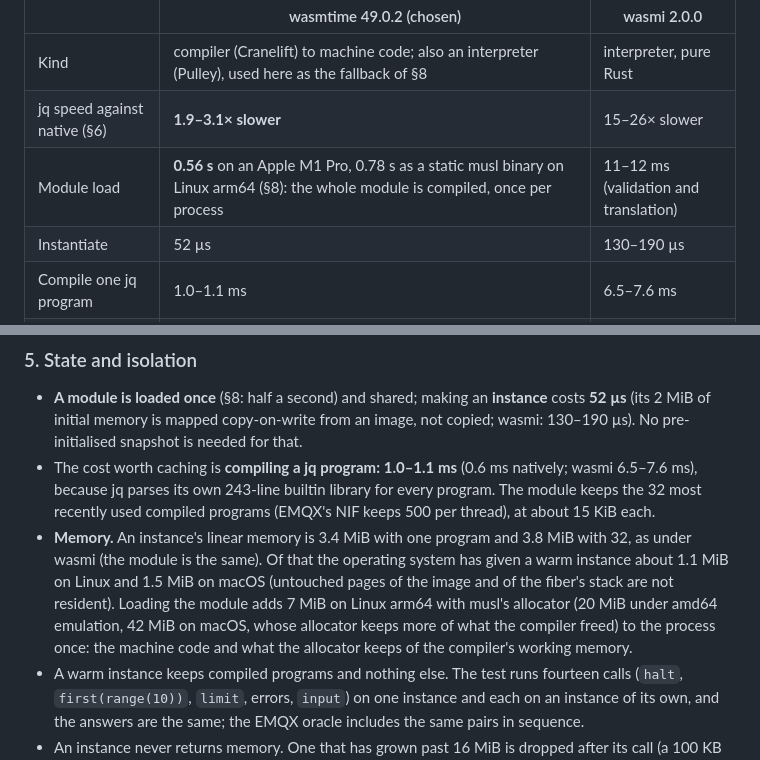
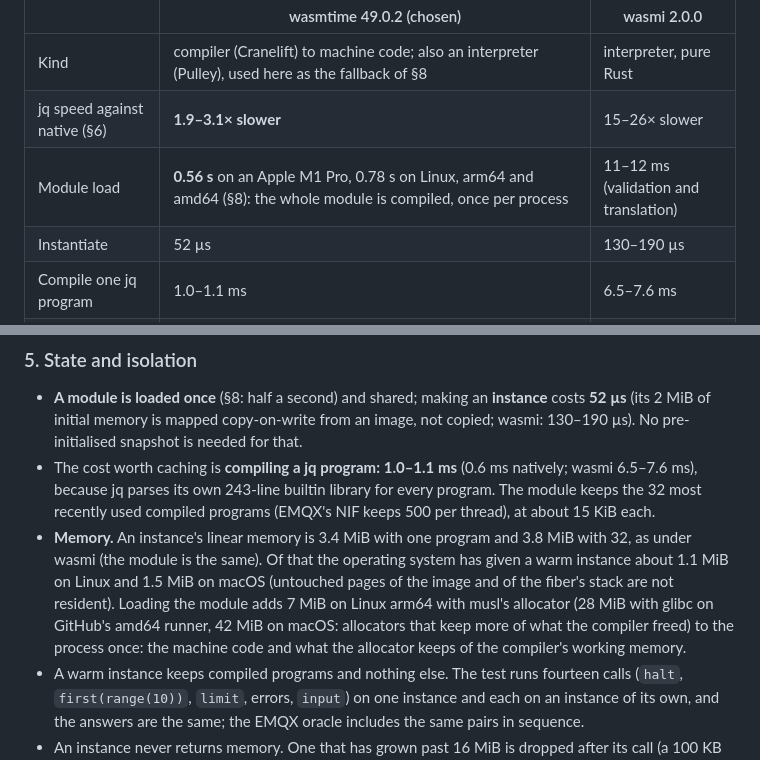
Before and after one commit to mbilling/fss-mqtt-broker, a Markdown page: docs/adr/0086-wasm-rule-functions.md, 2 parts joined by grey strips. GitHub-like rendering.

```diff
--- a/docs/adr/0086-wasm-rule-functions.md
+++ b/docs/adr/0086-wasm-rule-functions.md
@@ -100,7 +101,7 @@ alternative considered, and the price of the choice in both directions.
 |---|---|---|
 | Kind | compiler (Cranelift) to machine code; also an interpreter (Pulley), used here as the fallback of §8 | interpreter, pure Rust |
 | jq speed against native (§6) | **1.9–3.1× slower** | 15–26× slower |
-| Module load | **0.56 s** on an Apple M1 Pro, 0.78 s as a static musl binary on Linux arm64 (§8): the whole module is compiled, once per process | 11–12 ms (validation and translation) |
+| Module load | **0.56 s** on an Apple M1 Pro, 0.78 s on Linux, arm64 and amd64 (§8): the whole module is compiled, once per process | 11–12 ms (validation and translation) |
 | Instantiate | 52 µs | 130–190 µs |
 | Compile one jq program | 1.0–1.1 ms | 6.5–7.6 ms |
 | License | Apache-2.0 WITH LLVM-exception: **added to `deny.toml`'s allow list** (29 crates carry it; a permissive license, and the exception only removes obligations) | MIT OR Apache-2.0: passes as it is |
@@ -178,7 +179,7 @@ outputs or one of EMQX's error kinds, and the caller's next call is served.
 - **Memory.** An instance's linear memory is 3.4 MiB with one program and 3.8 MiB with 32,
   as under wasmi (the module is the same). Of that the operating system has given a warm
   instance about 1.1 MiB on Linux and 1.5 MiB on macOS (untouched pages of the image and of the fiber's stack are
-  not resident). Loading the module adds 7 MiB on Linux arm64 with musl's allocator (20 MiB under amd64 emulation, 42 MiB on macOS, whose allocator keeps more of what the compiler freed) to the process once: the machine
+  not resident). Loading the module adds 7 MiB on Linux arm64 with musl's allocator (28 MiB with glibc on GitHub's amd64 runner, 42 MiB on macOS: allocators that keep more of what the compiler freed) to the process once: the machine
   code and what the allocator keeps of the compiler's working memory.
 - A warm instance keeps compiled programs and nothing else. The test runs fourteen calls
   (`halt`, `first(range(10))`, `limit`, errors, `input`) on one instance and each on an
```
Also changed, not shown: other parts of docs/adr/0086-wasm-rule-functions.md (+6 -5 lines).
